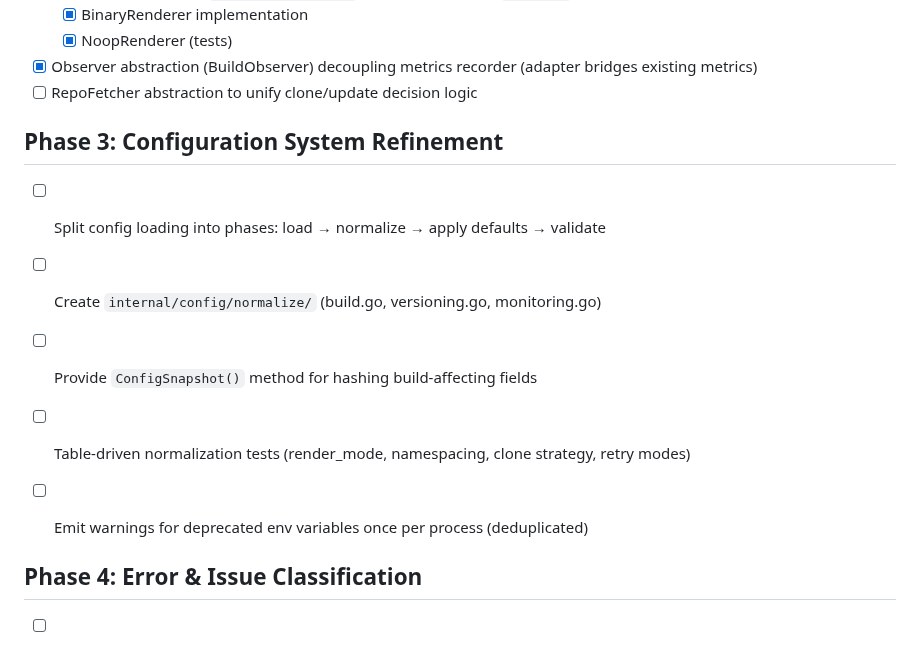
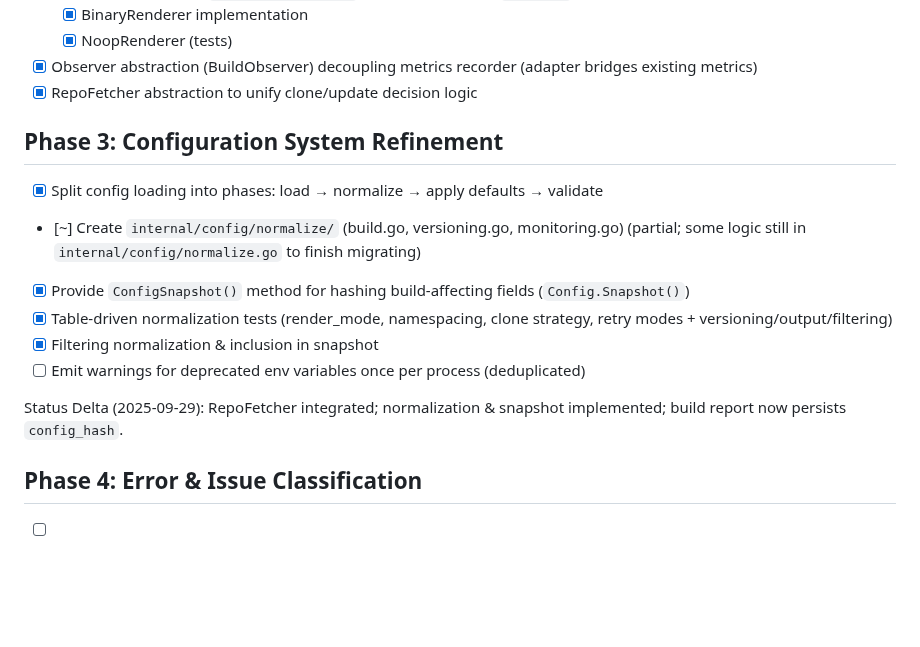
Before and after one commit to inful/docbuilder, a Markdown page: maintainability-refactor.md, the part around the change. GitHub-like rendering; blank space fills up the shorter version.

Commit message:
docs(roadmap): update completed Phase 2/3 items and status delta

```diff
--- a/maintainability-refactor.md
+++ b/maintainability-refactor.md
@@ -58,15 +58,18 @@ A structured, actionable checklist to improve readability, reduce cognitive load
   - [x] BinaryRenderer implementation
   - [x] NoopRenderer (tests)
 - [x] Observer abstraction (BuildObserver) decoupling metrics recorder (adapter bridges existing metrics)
-- [ ] RepoFetcher abstraction to unify clone/update decision logic
+- [x] RepoFetcher abstraction to unify clone/update decision logic
 
 ## Phase 3: Configuration System Refinement
 
-- [ ] Split config loading into phases: load → normalize → apply defaults → validate
-- [ ] Create `internal/config/normalize/` (build.go, versioning.go, monitoring.go)
-- [ ] Provide `ConfigSnapshot()` method for hashing build-affecting fields
-- [ ] Table-driven normalization tests (render_mode, namespacing, clone strategy, retry modes)
+- [x] Split config loading into phases: load → normalize → apply defaults → validate
+- [~] Create `internal/config/normalize/` (build.go, versioning.go, monitoring.go) (partial; some logic still in `internal/config/normalize.go` to finish migrating)
+- [x] Provide `ConfigSnapshot()` method for hashing build-affecting fields (`Config.Snapshot()`)
+- [x] Table-driven normalization tests (render_mode, namespacing, clone strategy, retry modes + versioning/output/filtering)
+- [x] Filtering normalization & inclusion in snapshot
 - [ ] Emit warnings for deprecated env variables once per process (deduplicated)
+
+Status Delta (2025-09-29): RepoFetcher integrated; normalization & snapshot implemented; build report now persists `config_hash`.
 
 
 
```
